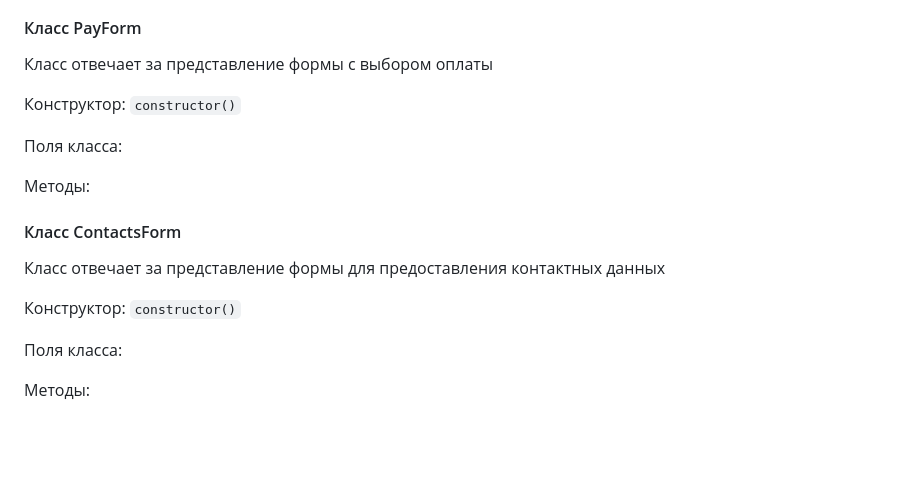
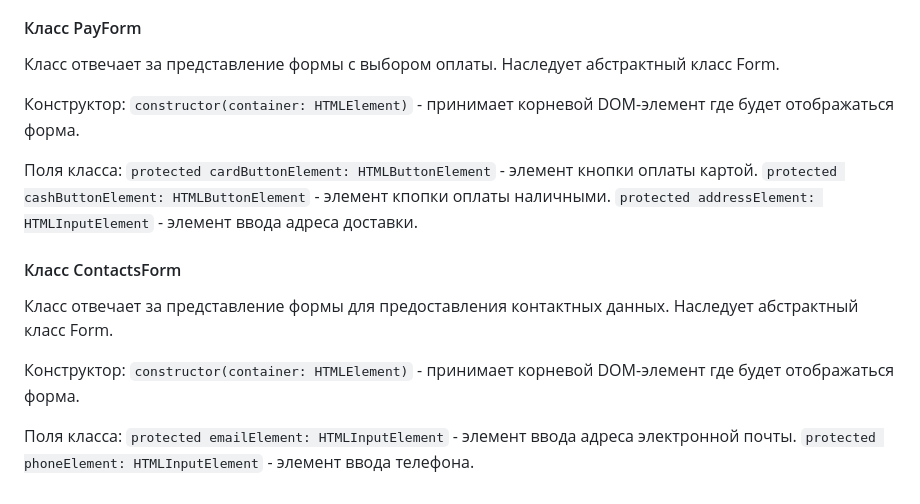
Before and after one commit to vallkash/weblarek, a Markdown page: README.md, the part around one of its changes. Drawn GitHub-style; blank space fills up the shorter version.

```diff
--- a/README.md
+++ b/README.md
@@ -299,20 +328,22 @@ Presenter - презентер содержит основную логику п
 
 #### Класс PayForm
-Класс отвечает за представление формы с выбором оплаты
+Класс отвечает за представление формы с выбором оплаты. Наследует абстрактный класс Form.
 
 Конструктор:
-`constructor()`
+`constructor(container: HTMLElement)` - принимает корневой DOM-элемент где будет отображаться форма.
 
 Поля класса:
+`protected cardButtonElement: HTMLButtonElement` - элемент кнопки оплаты картой.
+`protected cashButtonElement: HTMLButtonElement` - элемент кпопки оплаты наличными.
+`protected addressElement: HTMLInputElement` - элемент ввода адреса доставки.
 
-Методы:
 
 #### Класс ContactsForm
-Класс отвечает за представление формы для предоставления контактных данных
+Класс отвечает за представление формы для предоставления контактных данных. Наследует абстрактный класс Form.
 
 Конструктор:
-`constructor()`
+`constructor(container: HTMLElement)` - принимает корневой DOM-элемент где будет отображаться форма.
 
 Поля класса:
-
-Методы:
+`protected emailElement: HTMLInputElement` - элемент ввода адреса электронной почты.
+`protected phoneElement: HTMLInputElement` - элемент ввода телефона.
```
Also changed, not shown: other parts of README.md (+39 -10 lines).
